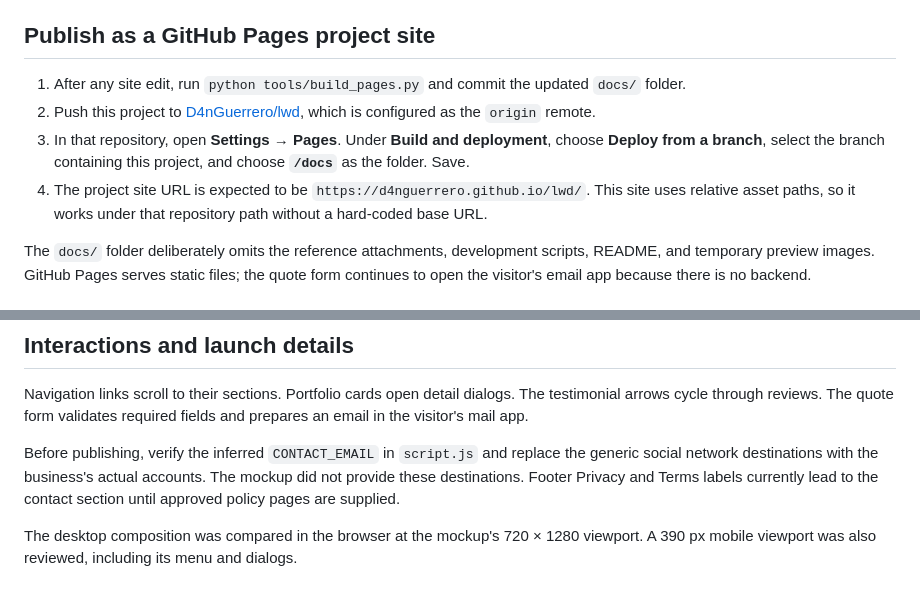
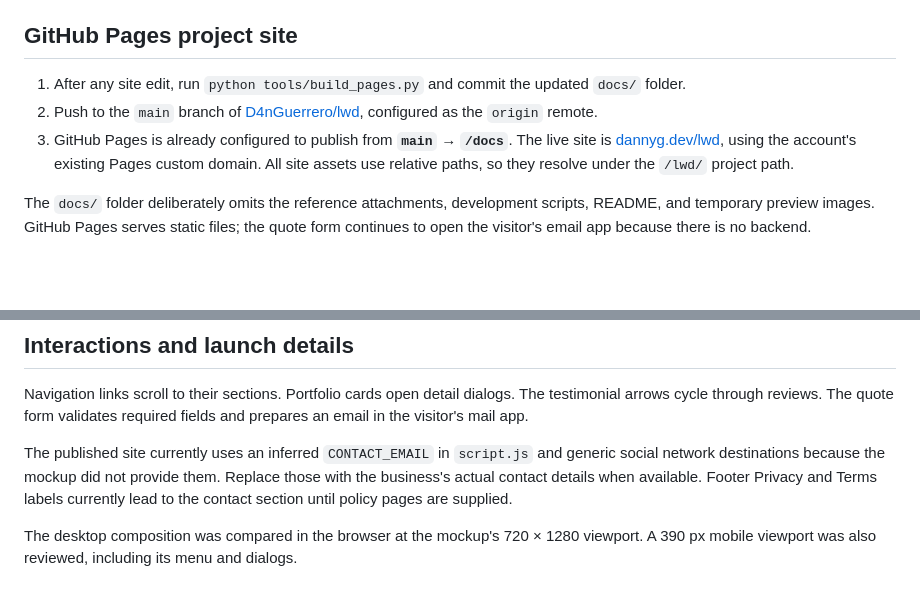
Before and after one commit to D4nGuerrero/lwd, a Markdown page: README.md, 2 parts joined by grey strips. Rendered like a GitHub page; blank space fills up the shorter version.

Commit message:
Document live GitHub Pages URL

```diff
--- a/README.md
+++ b/README.md
@@ -23,12 +23,11 @@ Then visit `http://127.0.0.1:9137/`.
 - `.gitignore` — excludes the attached reference files, preview image, and local tooling clutter. It intentionally keeps `docs/` trackable.
 - `.gitattributes` — normalizes source line endings and treats artwork as binary.
 
-## Publish as a GitHub Pages project site
+## GitHub Pages project site
 
 1. After any site edit, run `python tools/build_pages.py` and commit the updated `docs/` folder.
-2. Push this project to [D4nGuerrero/lwd](https://github.com/D4nGuerrero/lwd), which is configured as the `origin` remote.
-3. In that repository, open **Settings → Pages**. Under **Build and deployment**, choose **Deploy from a branch**, select the branch containing this project, and choose **`/docs`** as the folder. Save.
-4. The project site URL is expected to be `https://d4nguerrero.github.io/lwd/`. This site uses relative asset paths, so it works under that repository path without a hard-coded base URL.
+2. Push to the `main` branch of [D4nGuerrero/lwd](https://github.com/D4nGuerrero/lwd), configured as the `origin` remote.
+3. GitHub Pages is already configured to publish from **`main` → `/docs`**. The live site is [dannyg.dev/lwd](https://dannyg.dev/lwd/), using the account's existing Pages custom domain. All site assets use relative paths, so they resolve under the `/lwd/` project path.
 
 The `docs/` folder deliberately omits the reference attachments, development scripts, README, and temporary preview images. GitHub Pages serves static files; the quote form continues to open the visitor's email app because there is no backend.
 
@@ -40,6 +39,6 @@ The `docs/` folder deliberately omits the reference attachments, development scr
 
 Navigation links scroll to their sections. Portfolio cards open detail dialogs. The testimonial arrows cycle through reviews. The quote form validates required fields and prepares an email in the visitor's mail app.
 
-Before publishing, verify the inferred `CONTACT_EMAIL` in `script.js` and replace the generic social network destinations with the business's actual accounts. The mockup did not provide these destinations. Footer Privacy and Terms labels currently lead to the contact section until approved policy pages are supplied.
+The published site currently uses an inferred `CONTACT_EMAIL` in `script.js` and generic social network destinations because the mockup did not provide them. Replace those with the business's actual contact details when available. Footer Privacy and Terms labels currently lead to the contact section until policy pages are supplied.
 
 The desktop composition was compared in the browser at the mockup's 720 × 1280 viewport. A 390 px mobile viewport was also reviewed, including its menu and dialogs.
```
